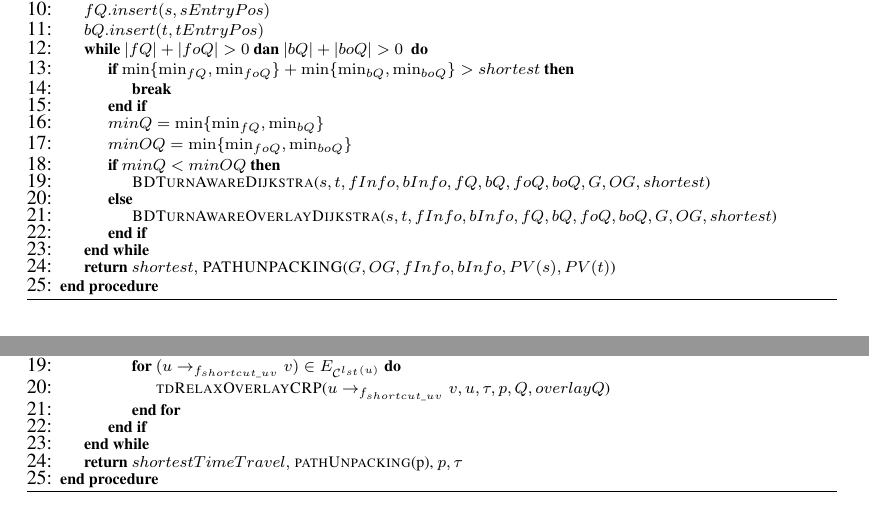
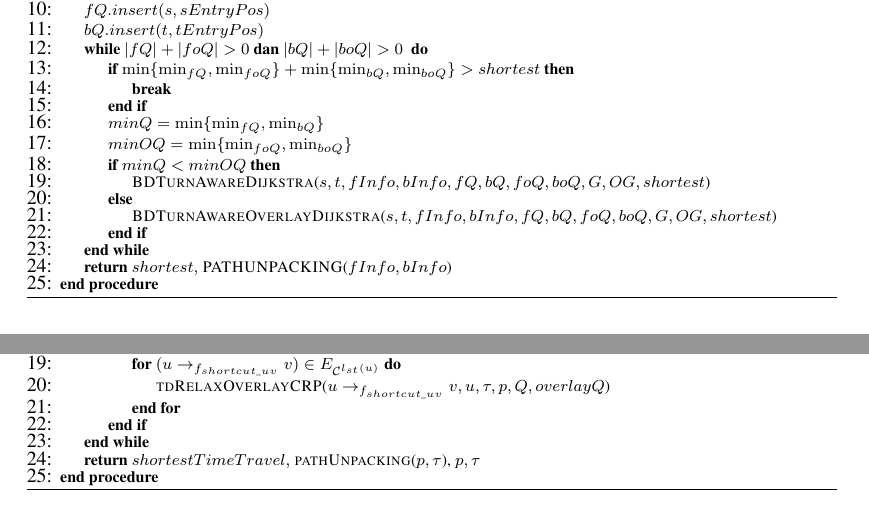
Before and after one commit to lintang-b-s/skripsi, a LaTeX thesis (LAPORAN_SKRIPSI.tex, which reads BAB_SKRIPSI/BAB3/1_TIME_DEPENDENT_CUSTOMIZABLE_ROUTE_PLANNING_.tex): two parts of pages 49 and 55 of 88, joined at a grey line, cut so that both start at the same text. Compiled offline with pdfLaTeX.

Commit message:
update bab 3

```diff
--- a/BAB_SKRIPSI/BAB3/1_TIME_DEPENDENT_CUSTOMIZABLE_ROUTE_PLANNING_.tex
+++ b/BAB_SKRIPSI/BAB3/1_TIME_DEPENDENT_CUSTOMIZABLE_ROUTE_PLANNING_.tex
@@ -254,7 +254,7 @@ Penulis melakukan beberapa optimasi untuk mempercepat algoritma kueri. Pada saat
              \State \Call{BDTurnAwareOverlayDijkstra}{$s,t,fInfo,bInfo,fQ, bQ, foQ, boQ, G, OG, shortest$}
         \EndIf
     \EndWhile
-    \State \textbf{return} $shortest, $ \Call{PATHUNPACKING}{$G,OG,fInfo,bInfo,PV(s),PV(t)$}
+    \State \textbf{return} $shortest, $ \Call{PATHUNPACKING}{$fInfo, bInfo$}
 \EndProcedure
 \end{algorithmic}
 \end{minipage}%
```
Also changed, not shown: BAB_SKRIPSI/BAB3/1_TIME_DEPENDENT_CUSTOMIZABLE_ROUTE_PLANNING_.tex (2 more changed lines).
